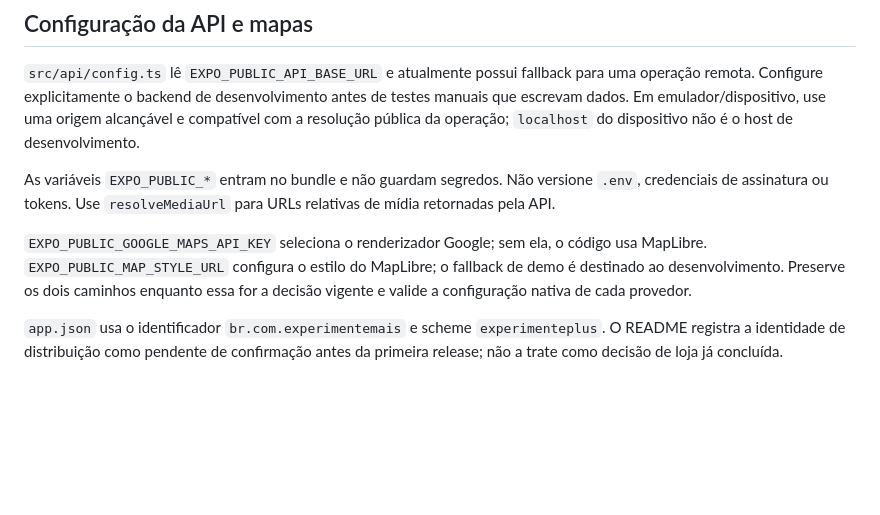
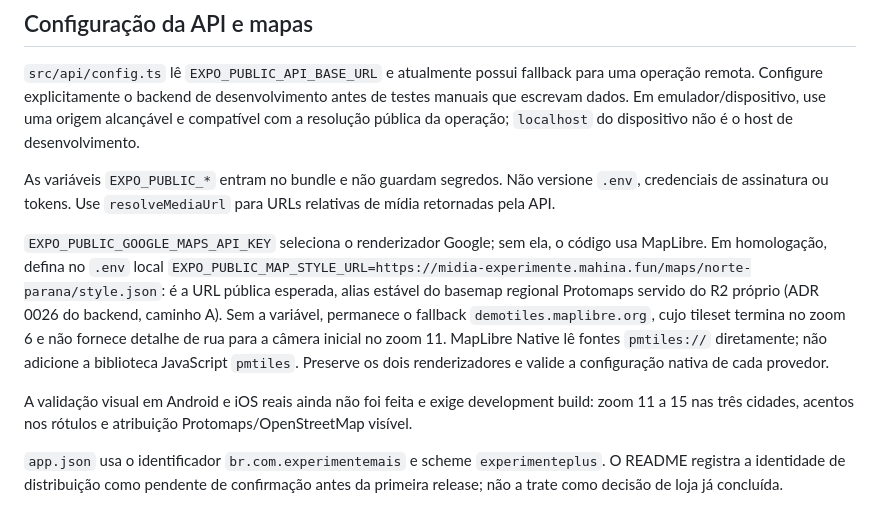
Before and after one commit to gabrielmaialva33/experimente-plus-app, a Markdown page: AGENTS.md, the part around the change. Rendered like a GitHub page; blank space fills up the shorter version.

```diff
--- a/AGENTS.md
+++ b/AGENTS.md
@@ -81,7 +81,9 @@ Não use `pnpm reset-project` como limpeza: o script do template move ou remove
 
 As variáveis `EXPO_PUBLIC_*` entram no bundle e não guardam segredos. Não versione `.env`, credenciais de assinatura ou tokens. Use `resolveMediaUrl` para URLs relativas de mídia retornadas pela API.
 
-`EXPO_PUBLIC_GOOGLE_MAPS_API_KEY` seleciona o renderizador Google; sem ela, o código usa MapLibre. `EXPO_PUBLIC_MAP_STYLE_URL` configura o estilo do MapLibre; o fallback de demo é destinado ao desenvolvimento. Preserve os dois caminhos enquanto essa for a decisão vigente e valide a configuração nativa de cada provedor.
+`EXPO_PUBLIC_GOOGLE_MAPS_API_KEY` seleciona o renderizador Google; sem ela, o código usa MapLibre. Em homologação, defina no `.env` local `EXPO_PUBLIC_MAP_STYLE_URL=https://midia-experimente.mahina.fun/maps/norte-parana/style.json`: é a URL pública esperada, alias estável do basemap regional Protomaps servido do R2 próprio (ADR 0026 do backend, caminho A). Sem a variável, permanece o fallback `demotiles.maplibre.org`, cujo tileset termina no zoom 6 e não fornece detalhe de rua para a câmera inicial no zoom 11. MapLibre Native lê fontes `pmtiles://` diretamente; não adicione a biblioteca JavaScript `pmtiles`. Preserve os dois renderizadores e valide a configuração nativa de cada provedor.
+
+A validação visual em Android e iOS reais ainda não foi feita e exige development build: zoom 11 a 15 nas três cidades, acentos nos rótulos e atribuição Protomaps/OpenStreetMap visível.
 
 `app.json` usa o identificador `br.com.experimentemais` e scheme `experimenteplus`. O README registra a identidade de distribuição como pendente de confirmação antes da primeira release; não a trate como decisão de loja já concluída.
 
```
Also changed, not shown: README.md (+17 -4 lines).
